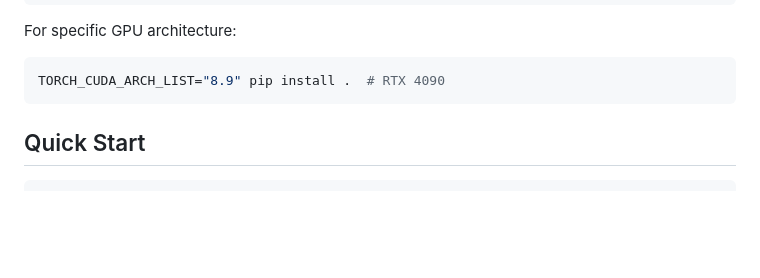
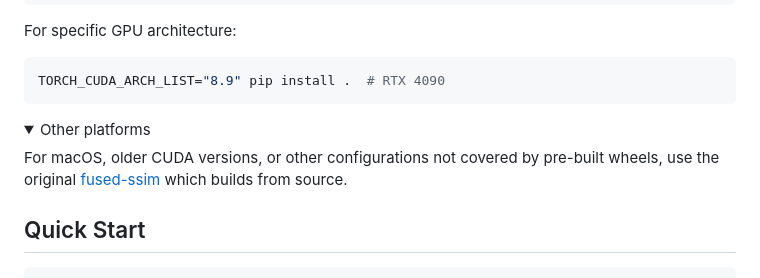
Before and after one commit to OpsiClear/fussim, a Markdown page: README.md, the part around the change. GitHub-like rendering; folded sections open; blank space fills up the shorter version.

Commit message:
Add note about original fused-ssim for other platforms
For macOS, older CUDA, or unsupported configs, point users to
the original fused-ssim repo which builds from source.

🤖 Generated with [Claude Code](https://claude.com/claude-code)

Co-Authored-By: Claude Opus 4.5 <noreply@anthropic.com>

````diff
--- a/README.md
+++ b/README.md
@@ -68,6 +68,13 @@ For specific GPU architecture:
 ```bash
 TORCH_CUDA_ARCH_LIST="8.9" pip install .  # RTX 4090
 ```
+</details>
+
+<details>
+<summary>Other platforms</summary>
+
+For macOS, older CUDA versions, or other configurations not covered by pre-built wheels, use the original [fused-ssim](https://github.com/rahul-goel/fused-ssim) which builds from source.
+
 </details>
 
 ## Quick Start
````
